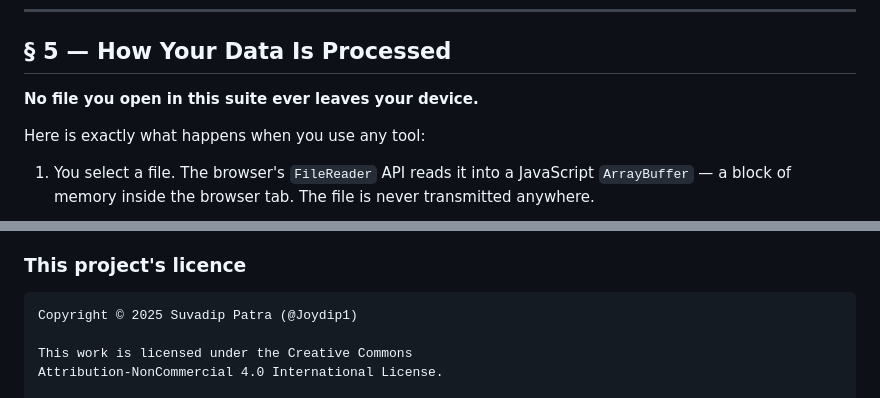
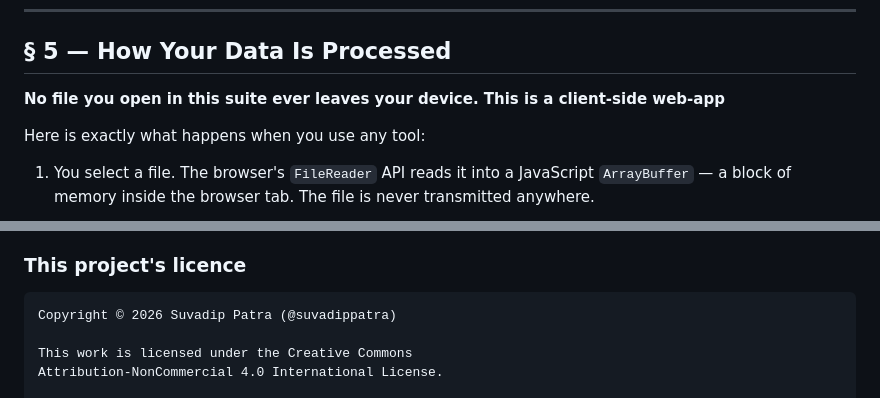
Before and after one commit to suvadippatra/ss, a Markdown page: README.md, 2 parts joined by grey strips. Drawn GitHub-style.

````diff
--- a/README.md
+++ b/README.md
@@ -130,7 +128,7 @@ Processing happens on the device using the browser's own JavaScript engine. This
 
 ## § 5 — How Your Data Is Processed
 
-**No file you open in this suite ever leaves your device.**
+**No file you open in this suite ever leaves your device. This is a client-side web-app**
 
 Here is exactly what happens when you use any tool:
 
@@ -212,7 +210,7 @@ All libraries are used in accordance with their respective licences. No modifica
 ### This project's licence
 
 ```
-Copyright © 2025 Suvadip Patra (@Joydip1)
+Copyright © 2026 Suvadip Patra (@suvadippatra)
 
 This work is licensed under the Creative Commons
 Attribution-NonCommercial 4.0 International License.
````
Also changed, not shown: other parts of README.md (+4 -6 lines).
